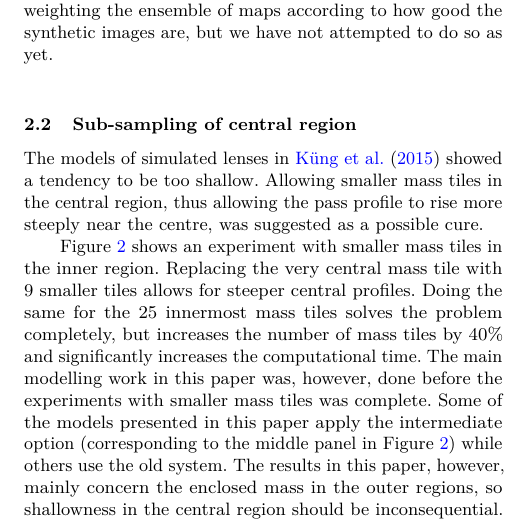
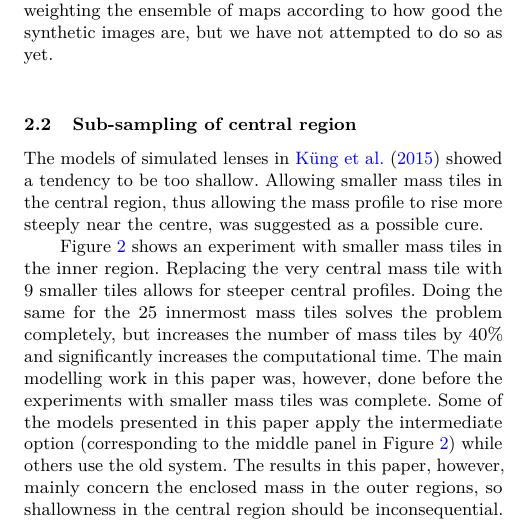
Before and after one commit to RafiKueng/p2, a LaTeX paper (paper2.tex): part of one column of page 3 of 9, cut so that both start at the same text. Compiled offline with pdfLaTeX; a LaTeX package or settings file that is missing is left out.

Commit message:
minor typos

```diff
--- a/paper2.tex
+++ b/paper2.tex
@@ -92,7 +92,7 @@
 \newcommand{\haloindex}{\mathcal{H}}
 \newcommand{\ER}{$\Theta_{\text{E}}$} % einstein radius
 
-\title[Lens models for Space Warps CFHTLS]{Model of lens candidates from
+\title[Lens models for Space Warps CFHTLS]{Models of lens candidates from
   Space Warps CFHTLS}
 
 \author[K\"ung et al]{Rafael K\"ung,$^{1}$
@@ -374,7 +374,7 @@ attempted to do so as yet.
 
 The models of simulated lenses in \cite{2015MNRAS.447.2170K} showed a
 tendency to be too shallow.  Allowing smaller mass tiles in the
-central region, thus allowing the pass profile to rise more steeply
+central region, thus allowing the mass profile to rise more steeply
 near the centre, was suggested as a possible cure.
 
 Figure~\figref{subsampling} shows an experiment with smaller mass
```
Also changed, not shown: 1 other file.
